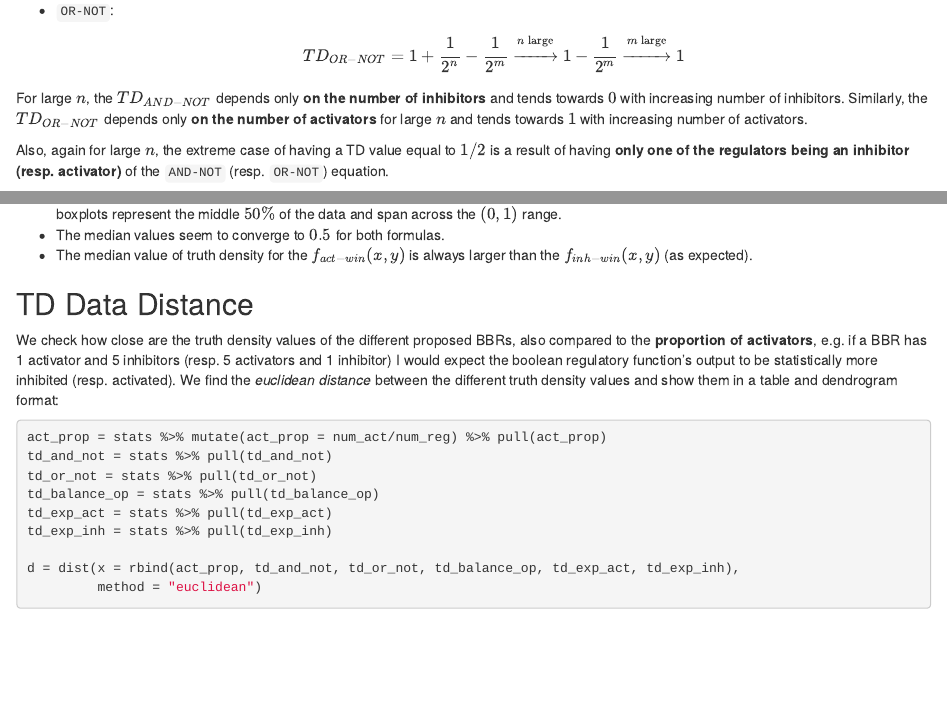
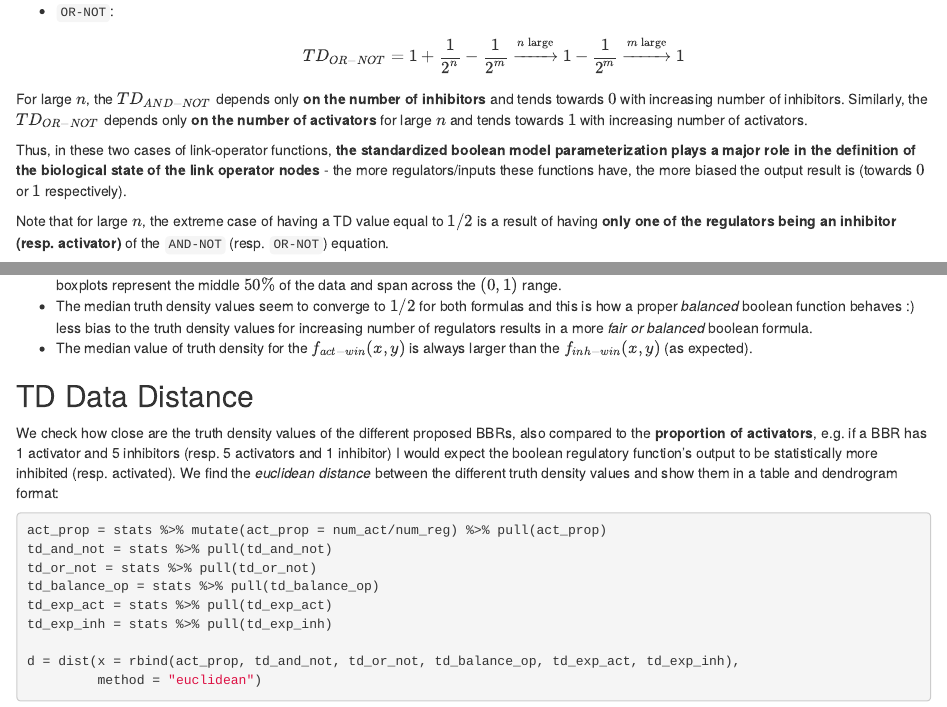
Before and after one commit to druglogics/brf-bias, an R Markdown document (index.Rmd): the page in a window 1100 px wide, from 3750 px down before the commit and from 3810 px down after it, so that both start at the same text, and a second part further down, joined at a grey line. Rendered offline with R 4.5, knitr and Pandoc, with nearby package versions; drawn as R Markdown's standard HTML page in place of the format the file asks for; some code elsewhere in the file could not run offline; badge pictures from the web are left out.

Commit message:
refine text, add some libraries used in the scripts

```diff
--- a/index.Rmd
+++ b/index.Rmd
@@ -165,9 +168,11 @@ For a large number of regulators $n$, the truth densities of the `AND-NOT` and `
 :::{.green-box}
 For large $n$, the $TD_{AND-NOT}$ depends only **on the number of inhibitors** and tends towards $0$ with increasing number of inhibitors.
 Similarly, the $TD_{OR-NOT}$ depends only **on the number of activators** for large $n$ and tends towards $1$ with increasing number of activators.
+
+Thus, in these two cases of link-operator functions, **the standardized boolean model parameterization plays a major role in the definition of the biological state of the link operator nodes** - the more regulators/inputs these functions have, the more biased the output result is (towards $0$ or $1$ respectively).
 :::
 
-Also, again for large $n$, the extreme case of having a TD value equal to $1/2$ is a result of having **only one of the regulators being an inhibitor (resp. activator)** of the `AND-NOT` (resp. `OR-NOT`) equation.
+Note that for large $n$, the extreme case of having a TD value equal to $1/2$ is a result of having **only one of the regulators being an inhibitor (resp. activator)** of the `AND-NOT` (resp. `OR-NOT`) equation.
 
 ### Validation {-}
 
@@ -304,7 +309,7 @@ ggboxplot(data = stats_functions, x = "num_reg", y = "td",
 
 :::{.green-box}
 - Both boolean functions show a **large variance of truth densities** irrespective of the number of regulators, since the values inside the boxplots represent the middle $50\%$ of the data and span across the $(0,1)$ range.
-- The median values seem to converge to $0.5$ for both formulas.
+- The median truth density values seem to converge to $1/2$ for both formulas and this is how a proper *balanced* boolean function behaves :) less bias to the truth density values for increasing number of regulators results in a more *fair or balanced* boolean formula.
 - The median value of truth density for the $f_{act-win}(x,y)$ is always larger than the $f_{inh-win}(x,y)$ (as expected).
 :::
 
```
Also changed, not shown: index.Rmd (3 more changed lines).
